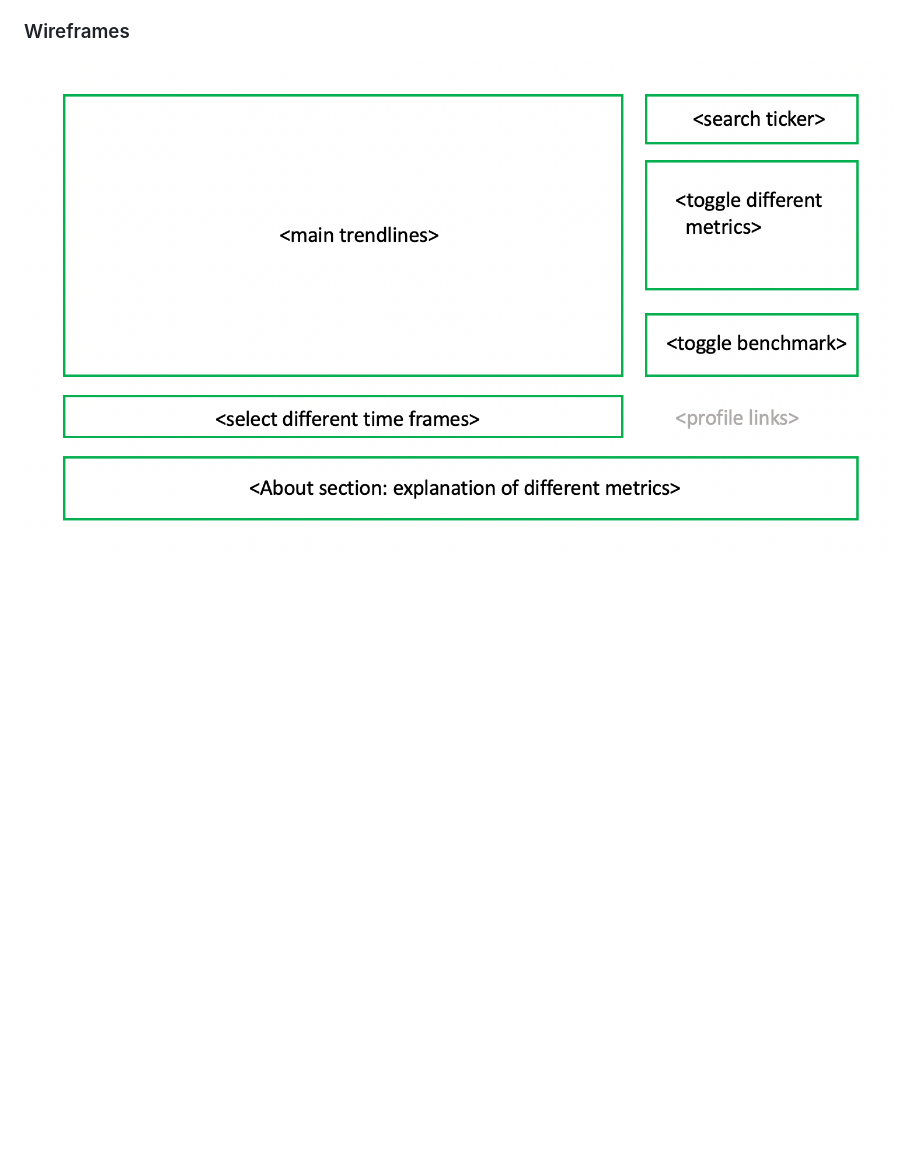
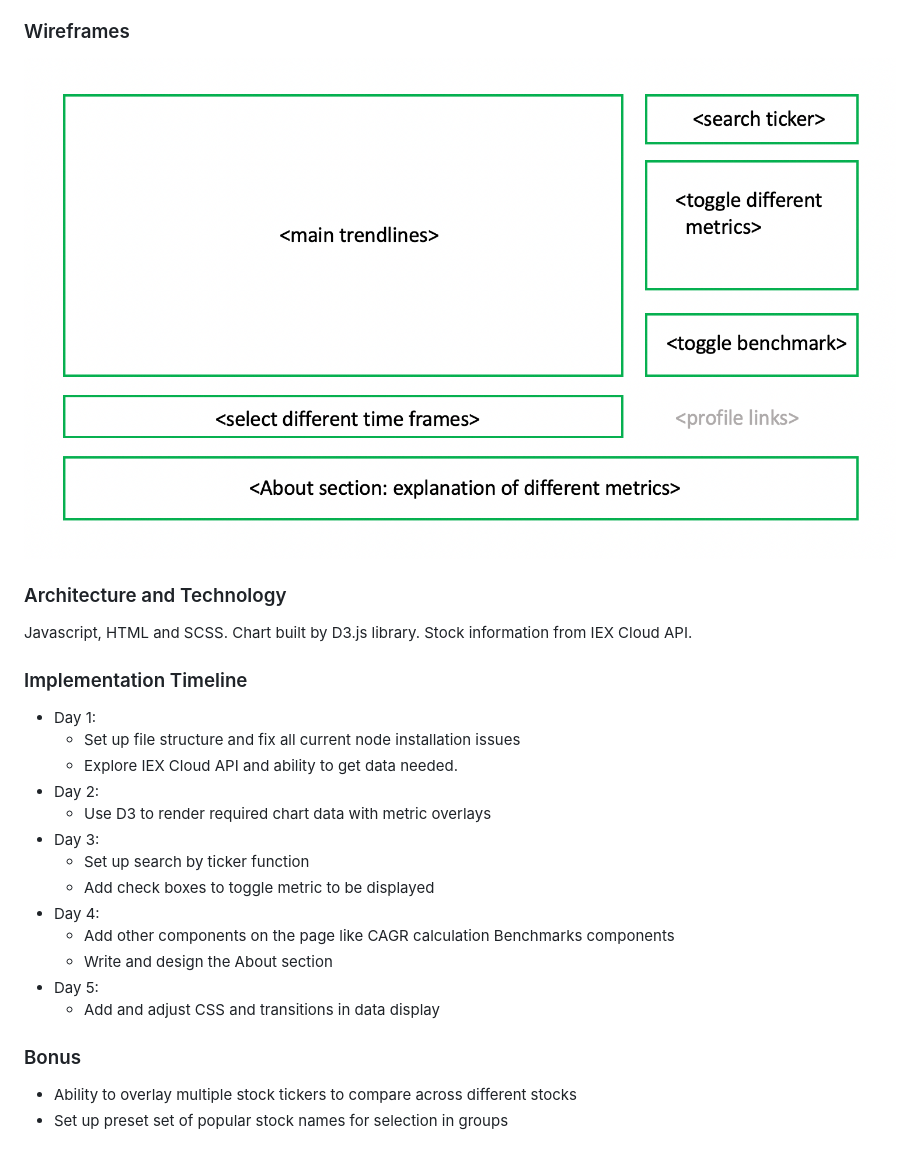
Before and after one commit to philipk8/stock-metrics, a Markdown page: README.md, the part around the change. Drawn GitHub-style; blank space fills up the shorter version.

```diff
--- a/README.md
+++ b/README.md
@@ -17,4 +17,27 @@ In addition, this project will include:
 
 ### Wireframes
 
-![wireframe image](http://github.com/philipk8/stock-metrics/blob/main/wireframe.png?raw=true)
+![wireframe image](http://github.com/philipk8/stock-metrics/blob/main/readme_assets/wireframe.png?raw=true)
+
+### Architecture and Technology
+
+Javascript, HTML and SCSS. Chart built by D3.js library. Stock information from IEX Cloud API.
+
+### Implementation Timeline
+- Day 1:
+  - Set up file structure and fix all current node installation issues
+  - Explore IEX Cloud API and ability to get data needed.
+- Day 2:
+  - Use D3 to render required chart data with metric overlays
+- Day 3:
+  - Set up search by ticker function
+  - Add check boxes to toggle metric to be displayed
+- Day 4:
+  - Add other components on the page like CAGR calculation Benchmarks components
+  - Write and design the About section
+- Day 5:
+  - Add and adjust CSS and transitions in data display
+
+### Bonus
+- Ability to overlay multiple stock tickers to compare across different stocks
+- Set up preset set of popular stock names for selection in groups
```
Also changed, not shown: readme_assets/wireframe.png (renamed from wireframe.png), 14 other files.
